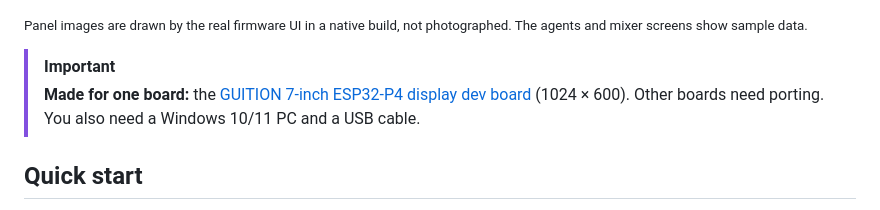
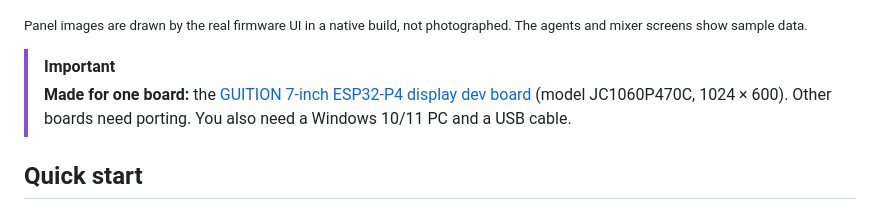
Before and after one commit to catorendal-a11y/tessera-deck, a Markdown page: README.md, the part around the change. Drawn GitHub-style.

Commit message:
docs: name the board's model number (JC1060P470C)
Co-Authored-By: Claude Fable 5.2 <noreply@anthropic.com>

```diff
--- a/README.md
+++ b/README.md
@@ -36,7 +36,7 @@
 <sub>Panel images are drawn by the real firmware UI in a native build, not photographed. The agents and mixer screens show sample data.</sub>
 
 > [!IMPORTANT]
-> **Made for one board:** the [GUITION 7-inch ESP32-P4 display dev board](https://www.aliexpress.com/item/1005010022828767.html) (1024 × 600). Other boards need porting. You also need a Windows 10/11 PC and a USB cable.
+> **Made for one board:** the [GUITION 7-inch ESP32-P4 display dev board](https://www.aliexpress.com/item/1005010022828767.html) (model JC1060P470C, 1024 × 600). Other boards need porting. You also need a Windows 10/11 PC and a USB cable.
 
 ## Quick start
 
```
Also changed, not shown: docs/INSTALL.md (+1 -1 lines).
